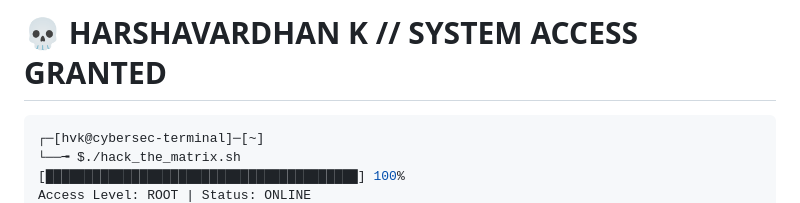
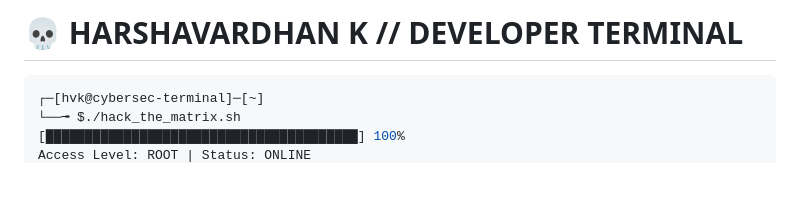
Before and after one commit to thisisharshavardhan/thisisharshavardhan, a Markdown page: README.md, the part around the change. GitHub-like rendering; blank space fills up the shorter version.

Commit message:
Update README.md header to reflect developer terminal access

````diff
--- a/README.md
+++ b/README.md
@@ -1,4 +1,4 @@
-# 💀 HARSHAVARDHAN K // SYSTEM ACCESS GRANTED
+# 💀 HARSHAVARDHAN K // DEVELOPER TERMINAL
 
 ```bash
 ┌─[hvk@cybersec-terminal]─[~]
````
